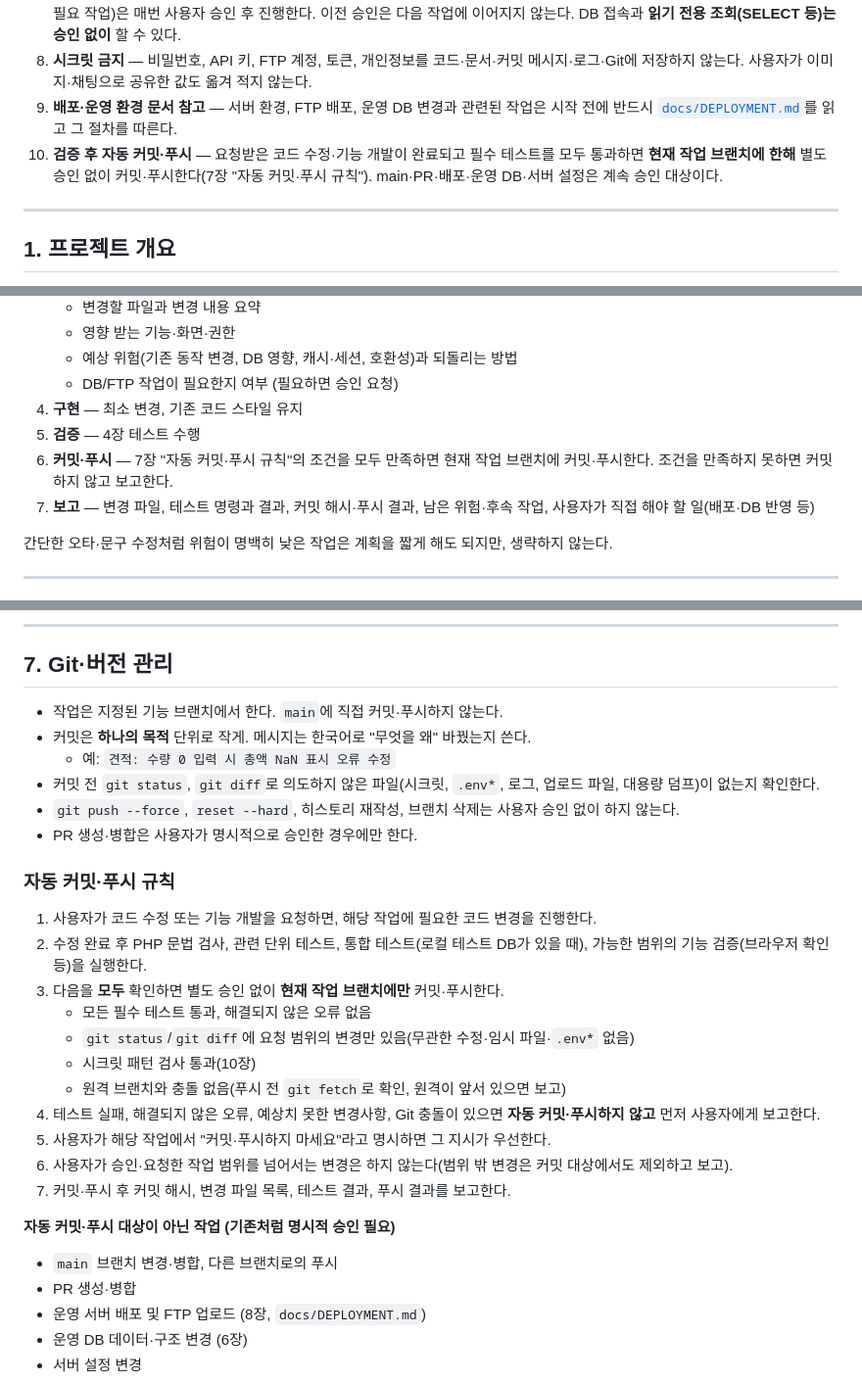
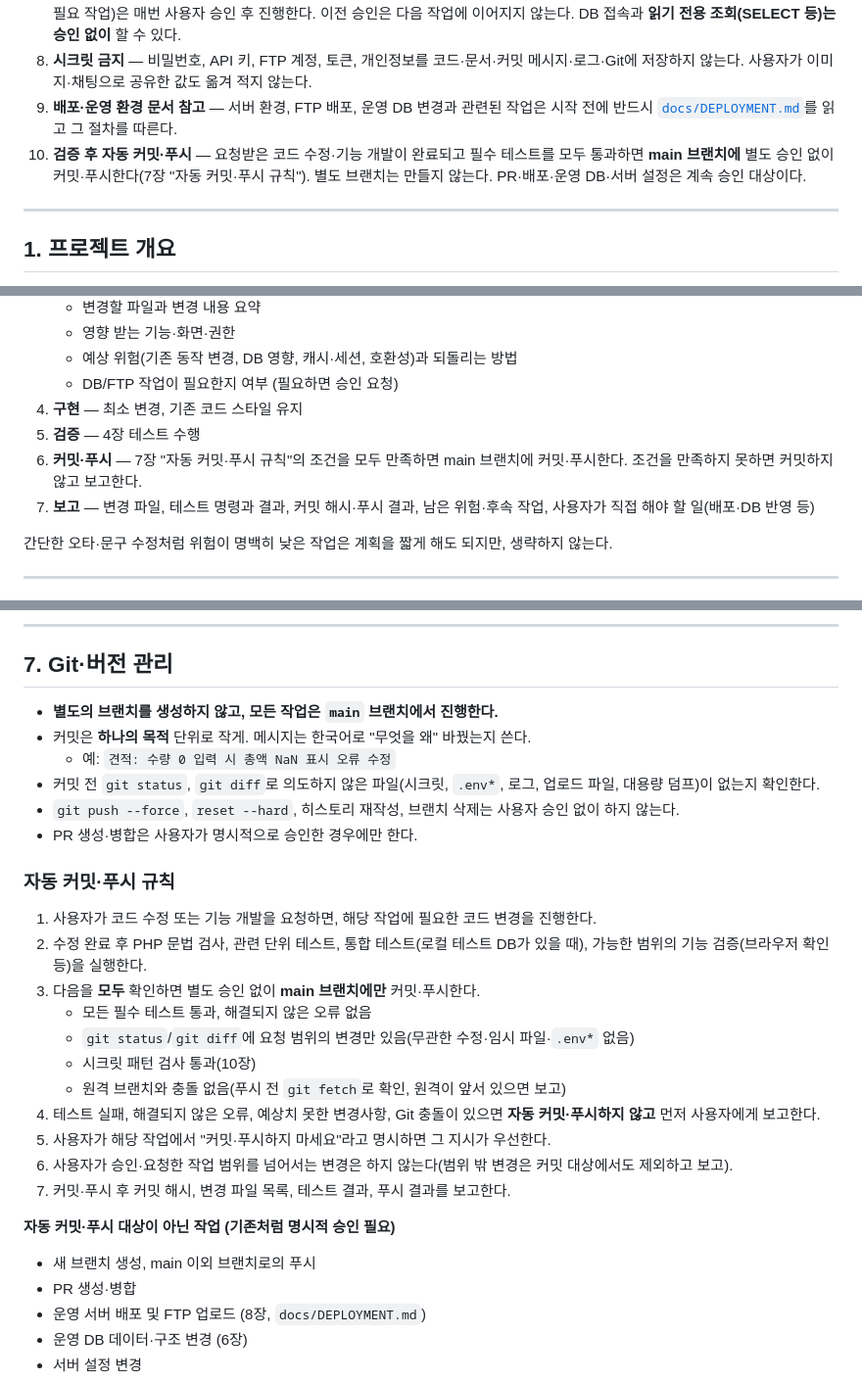
Before and after one commit to bmicns/tomokmall, a Markdown page: CLAUDE.md, 3 parts joined by grey strips. Shown at 98% size. Rendered like a GitHub page.

Commit message:
문서: 브랜치 운영 규칙을 main 단일 브랜치 작업으로 변경
별도 브랜치를 만들지 않고 모든 작업을 main에서 진행하도록 CLAUDE.md의 브랜치 관련 지침(0장 10항, 2장 6단계, 7장)만 수정. 다른 내용은 유지.

Co-Authored-By: Claude Opus 5.5 <noreply@anthropic.com>
Claude-Session: https://claude.ai/code/session_01Ey63zhmSnK2eCZsUPrjX4t

```diff
--- a/CLAUDE.md
+++ b/CLAUDE.md
@@ -16,7 +16,7 @@
 7. **FTP·DB 변경은 승인 후** — FTP 접속·업로드, 서버 파일 삭제, 운영 DB의 데이터 변경·구조 변경(6장 "DB 접근 권한 기준"의 승인 필요 작업)은 매번 사용자 승인 후 진행한다. 이전 승인은 다음 작업에 이어지지 않는다. DB 접속과 **읽기 전용 조회(SELECT 등)는 승인 없이** 할 수 있다.
 8. **시크릿 금지** — 비밀번호, API 키, FTP 계정, 토큰, 개인정보를 코드·문서·커밋 메시지·로그·Git에 저장하지 않는다. 사용자가 이미지·채팅으로 공유한 값도 옮겨 적지 않는다.
 9. **배포·운영 환경 문서 참고** — 서버 환경, FTP 배포, 운영 DB 변경과 관련된 작업은 시작 전에 반드시 [`docs/DEPLOYMENT.md`](docs/DEPLOYMENT.md)를 읽고 그 절차를 따른다.
-10. **검증 후 자동 커밋·푸시** — 요청받은 코드 수정·기능 개발이 완료되고 필수 테스트를 모두 통과하면 **현재 작업 브랜치에 한해** 별도 승인 없이 커밋·푸시한다(7장 "자동 커밋·푸시 규칙"). main·PR·배포·운영 DB·서버 설정은 계속 승인 대상이다.
+10. **검증 후 자동 커밋·푸시** — 요청받은 코드 수정·기능 개발이 완료되고 필수 테스트를 모두 통과하면 **main 브랜치에** 별도 승인 없이 커밋·푸시한다(7장 "자동 커밋·푸시 규칙"). 별도 브랜치는 만들지 않는다. PR·배포·운영 DB·서버 설정은 계속 승인 대상이다.
 
 ---
 
@@ -55,7 +55,7 @@
    - DB/FTP 작업이 필요한지 여부 (필요하면 승인 요청)
 4. **구현** — 최소 변경, 기존 코드 스타일 유지
 5. **검증** — 4장 테스트 수행
-6. **커밋·푸시** — 7장 "자동 커밋·푸시 규칙"의 조건을 모두 만족하면 현재 작업 브랜치에 커밋·푸시한다. 조건을 만족하지 못하면 커밋하지 않고 보고한다.
+6. **커밋·푸시** — 7장 "자동 커밋·푸시 규칙"의 조건을 모두 만족하면 main 브랜치에 커밋·푸시한다. 조건을 만족하지 못하면 커밋하지 않고 보고한다.
 7. **보고** — 변경 파일, 테스트 명령과 결과, 커밋 해시·푸시 결과, 남은 위험·후속 작업, 사용자가 직접 해야 할 일(배포·DB 반영 등)
 
 간단한 오타·문구 수정처럼 위험이 명백히 낮은 작업은 계획을 짧게 해도 되지만, 생략하지 않는다.
@@ -188,7 +188,7 @@ bash scripts/smoke.sh http://localhost:8080
 
 ## 7. Git·버전 관리
 
-- 작업은 지정된 기능 브랜치에서 한다. `main`에 직접 커밋·푸시하지 않는다.
+- **별도의 브랜치를 생성하지 않고, 모든 작업은 `main` 브랜치에서 진행한다.**
 - 커밋은 **하나의 목적** 단위로 작게. 메시지는 한국어로 "무엇을 왜" 바꿨는지 쓴다.
   - 예: `견적: 수량 0 입력 시 총액 NaN 표시 오류 수정`
 - 커밋 전 `git status`, `git diff`로 의도하지 않은 파일(시크릿, `.env*`, 로그, 업로드 파일, 대용량 덤프)이 없는지 확인한다.
@@ -198,7 +198,7 @@ bash scripts/smoke.sh http://localhost:8080
 ### 자동 커밋·푸시 규칙
 1. 사용자가 코드 수정 또는 기능 개발을 요청하면, 해당 작업에 필요한 코드 변경을 진행한다.
 2. 수정 완료 후 PHP 문법 검사, 관련 단위 테스트, 통합 테스트(로컬 테스트 DB가 있을 때), 가능한 범위의 기능 검증(브라우저 확인 등)을 실행한다.
-3. 다음을 **모두** 확인하면 별도 승인 없이 **현재 작업 브랜치에만** 커밋·푸시한다.
+3. 다음을 **모두** 확인하면 별도 승인 없이 **main 브랜치에만** 커밋·푸시한다.
    - 모든 필수 테스트 통과, 해결되지 않은 오류 없음
    - `git status`/`git diff`에 요청 범위의 변경만 있음(무관한 수정·임시 파일·`.env*` 없음)
    - 시크릿 패턴 검사 통과(10장)
@@ -209,7 +209,7 @@ bash scripts/smoke.sh http://localhost:8080
 7. 커밋·푸시 후 커밋 해시, 변경 파일 목록, 테스트 결과, 푸시 결과를 보고한다.
 
 **자동 커밋·푸시 대상이 아닌 작업 (기존처럼 명시적 승인 필요)**
-- `main` 브랜치 변경·병합, 다른 브랜치로의 푸시
+- 새 브랜치 생성, main 이외 브랜치로의 푸시
 - PR 생성·병합
 - 운영 서버 배포 및 FTP 업로드 (8장, `docs/DEPLOYMENT.md`)
 - 운영 DB 데이터·구조 변경 (6장)
```
